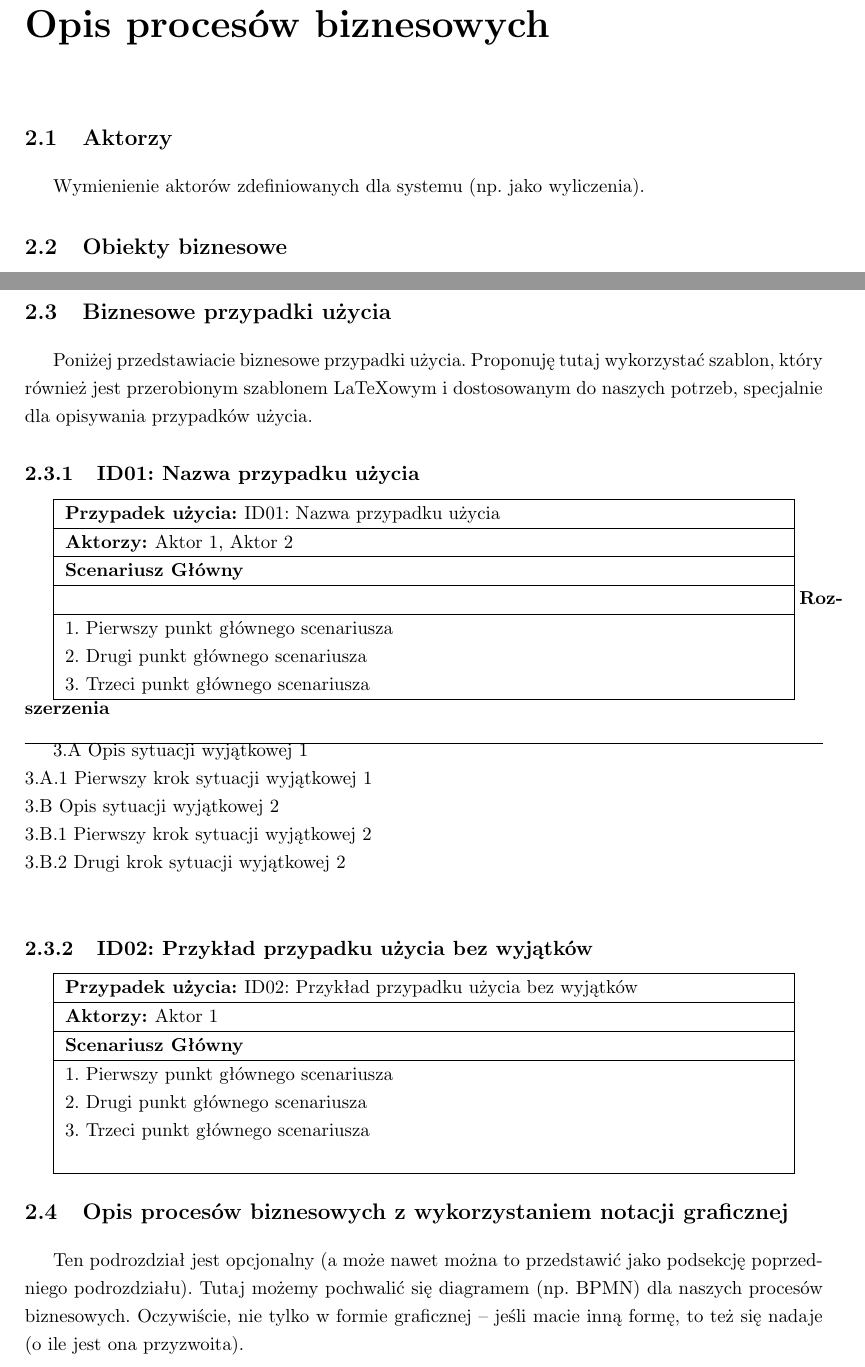
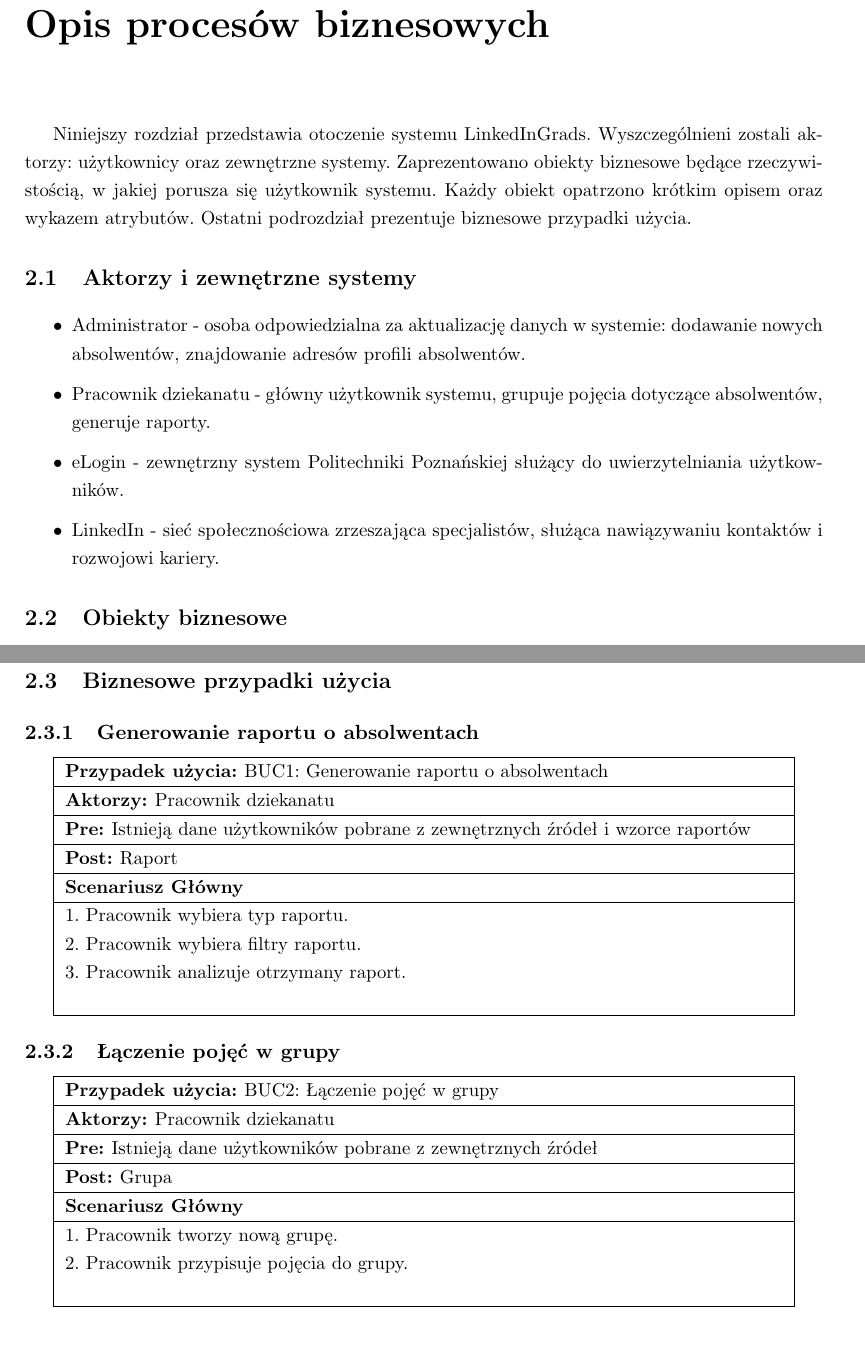
Before and after one commit to dominika/inz-backup, a LaTeX thesis (thesis-bachelor-polski.tex, which reads 02Biznes.tex): two parts of pages 7 and 8 of 27 before the commit and two parts of pages 7 and 9 of 28 after it, joined at a grey line, cut so that both start at the same text, the shorter picture padded with empty space. Compiled offline with pdfLaTeX.

Commit message:
opis procesow biznesowych

```diff
--- a/02Biznes.tex
+++ b/02Biznes.tex
@@ -1,10 +1,17 @@
 \chapter{Opis procesów biznesowych}
 \label{Chapter2}
 
-\section{Aktorzy}
+Niniejszy rozdział przedstawia otoczenie systemu LinkedInGrads. Wyszczególnieni zostali aktorzy: użytkownicy oraz zewnętrzne systemy. Zaprezentowano obiekty biznesowe będące rzeczywistością, w jakiej porusza się użytkownik systemu. Każdy obiekt opatrzono krótkim opisem oraz wykazem atrybutów. Ostatni podrozdział prezentuje biznesowe przypadki użycia.
+
+\section{Aktorzy i zewnętrzne systemy}
 \label{Chapter21}
 
-Wymienienie aktorów zdefiniowanych dla systemu (np. jako wyliczenia).
+\begin{itemize}
+\item Administrator - osoba odpowiedzialna za aktualizację danych w systemie: dodawanie nowych absolwentów, znajdowanie adresów profili absolwentów.
+\item Pracownik dziekanatu - główny użytkownik systemu, grupuje pojęcia dotyczące absolwentów, generuje raporty.
+\item eLogin - zewnętrzny system Politechniki Poznańskiej służący do uwierzytelniania użytkowników.
+\item LinkedIn - sieć społecznościowa zrzeszająca specjalistów, służąca nawiązywaniu kontaktów i rozwojowi kariery.
+\end{itemize}
 
 \section{Obiekty biznesowe}
 \label{Chapter22}
@@ -33,38 +52,23 @@ Ponownie opis, tym razem dla obiektu drugiego. Oczywiście, inne obiekty opisuje
 \section{Biznesowe przypadki użycia}
 \label{Chapter23}
 
-Poniżej przedstawiacie biznesowe przypadki użycia. Proponuję tutaj wykorzystać szablon, który również jest przerobionym szablonem LaTeXowym i dostosowanym do naszych potrzeb, specjalnie dla opisywania przypadków użycia.
+\subsection{Generowanie raportu o absolwentach}
 
-\subsection{ID01: Nazwa przypadku użycia}
-
-\ucsection{ID01: Nazwa przypadku użycia}{Aktor 1, Aktor 2}
-{}{}
-\ucactions{
-\ucaction{1. Pierwszy punkt głównego scenariusza}
-\ucaction{2. Drugi punkt głównego scenariusza}
-\ucaction{3. Trzeci punkt głównego scenariusza}
-}}
-{\ucextensions{
-\ucaction{3.A Opis sytuacji wyjątkowej 1}
-\ucaction{3.A.1 Pierwszy krok sytuacji wyjątkowej 1}
-\ucaction{3.B Opis sytuacji wyjątkowej 2}
-\ucaction{3.B.1 Pierwszy krok sytuacji wyjątkowej 2}
-\ucaction{3.B.2 Drugi krok sytuacji wyjątkowej 2}
+\bucsection{BUC1: Generowanie raportu o absolwentach}{Pracownik dziekanatu}
+{Istnieją dane użytkowników pobrane z zewnętrznych źródeł i wzorce raportów}{Raport}
+{\ucactions{
+\ucaction{1. Pracownik wybiera typ raportu.}
+\ucaction{2. Pracownik wybiera filtry raportu.}
+\ucaction{3. Pracownik analizuje otrzymany raport.}
 }}
 {}
 
-\subsection{ID02: Przykład przypadku użycia bez wyjątków}
+\subsection{Łączenie pojęć w grupy}
 
-\ucsection{ID02: Przykład przypadku użycia bez wyjątków}{Aktor 1}
-{}
-{}{\ucactions{
-\ucaction{1. Pierwszy punkt głównego scenariusza}
-\ucaction{2. Drugi punkt głównego scenariusza}
-\ucaction{3. Trzeci punkt głównego scenariusza}
+\bucsection{BUC2: Łączenie pojęć w grupy}{Pracownik dziekanatu}
+{Istnieją dane użytkowników pobrane z zewnętrznych źródeł}{Grupa}
+{\ucactions{
+\ucaction{1. Pracownik tworzy nową grupę.}
+\ucaction{2. Pracownik przypisuje pojęcia do grupy.}
 }}
 {}
-
-\section{Opis procesów biznesowych z wykorzystaniem notacji graficznej}
-\label{Chapter24}
-
-Ten podrozdział jest opcjonalny (a może nawet można to przedstawić jako podsekcję poprzedniego podrozdziału). Tutaj możemy pochwalić się diagramem (np.~BPMN) dla naszych procesów biznesowych. Oczywiście, nie tylko w formie graficznej -- jeśli macie inną formę, to też się nadaje (o ile jest ona przyzwoita).
```
Also changed, not shown: usecase.sty (+24 -0 lines), thesis-bachelor-polski.pdf, 02Biznes.tex (34 more changed lines).
